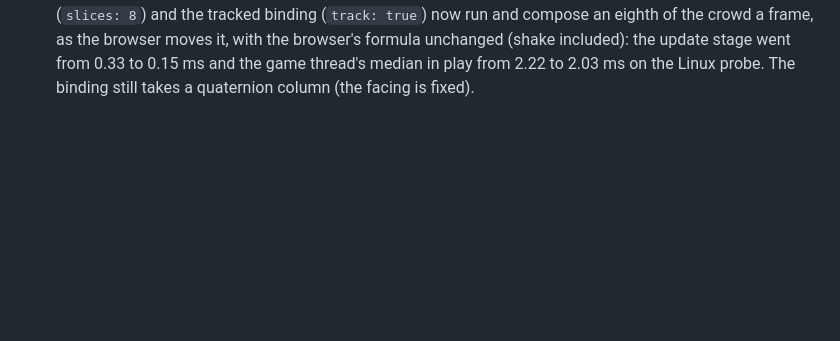
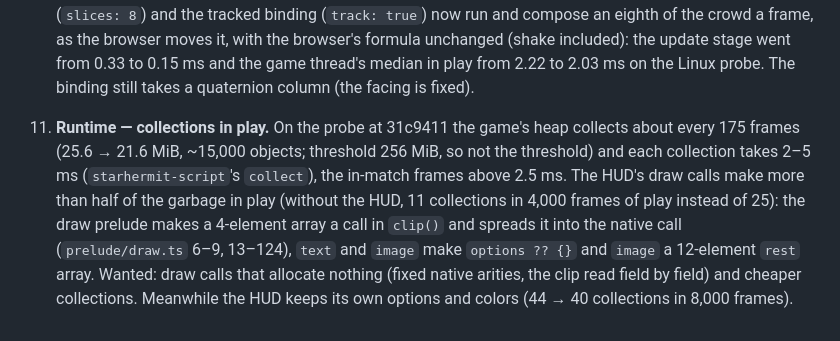
Before and after one commit to HypeDriven/starhermit-football, a Markdown page: engine/HOST-API-GAPS.md, the part around the change. Rendered like a GitHub page; blank space fills up the shorter version.

Commit message:
HOST-API-GAPS 11: collections in play every ~175 frames at 2-5 ms each (threshold not the trigger), more than half of the garbage the draw prelude's per-call clip arrays, spreads and option objects

```diff
--- a/engine/HOST-API-GAPS.md
+++ b/engine/HOST-API-GAPS.md
@@ -136,3 +136,17 @@ the reference title's numbers can be checked against it.
    and the game thread's median in play from 2.22 to 2.03 ms on the Linux
    probe. The binding still takes a quaternion column (the facing is
    fixed).
+
+11. **Runtime — collections in play.** On the probe at 31c9411 the game's
+   heap collects about every 175 frames (25.6 → 21.6 MiB, ~15,000 objects;
+   threshold 256 MiB, so not the threshold) and each collection takes 2–5
+   ms (`starhermit-script`'s `collect`), the in-match frames above 2.5 ms.
+   The HUD's draw calls make more than half of the garbage in play
+   (without the HUD, 11 collections in 4,000 frames of play instead of
+   25): the draw prelude makes a 4-element array a call in `clip()` and
+   spreads it into the native call (`prelude/draw.ts` 6–9, 13–124), `text`
+   and `image` make `options ?? {}` and `image` a 12-element `rest` array.
+   Wanted: draw calls that allocate nothing (fixed native arities, the
+   clip read field by field) and cheaper collections. Meanwhile the HUD
+   keeps its own options and colors (44 → 40 collections in 8,000
+   frames).
```
